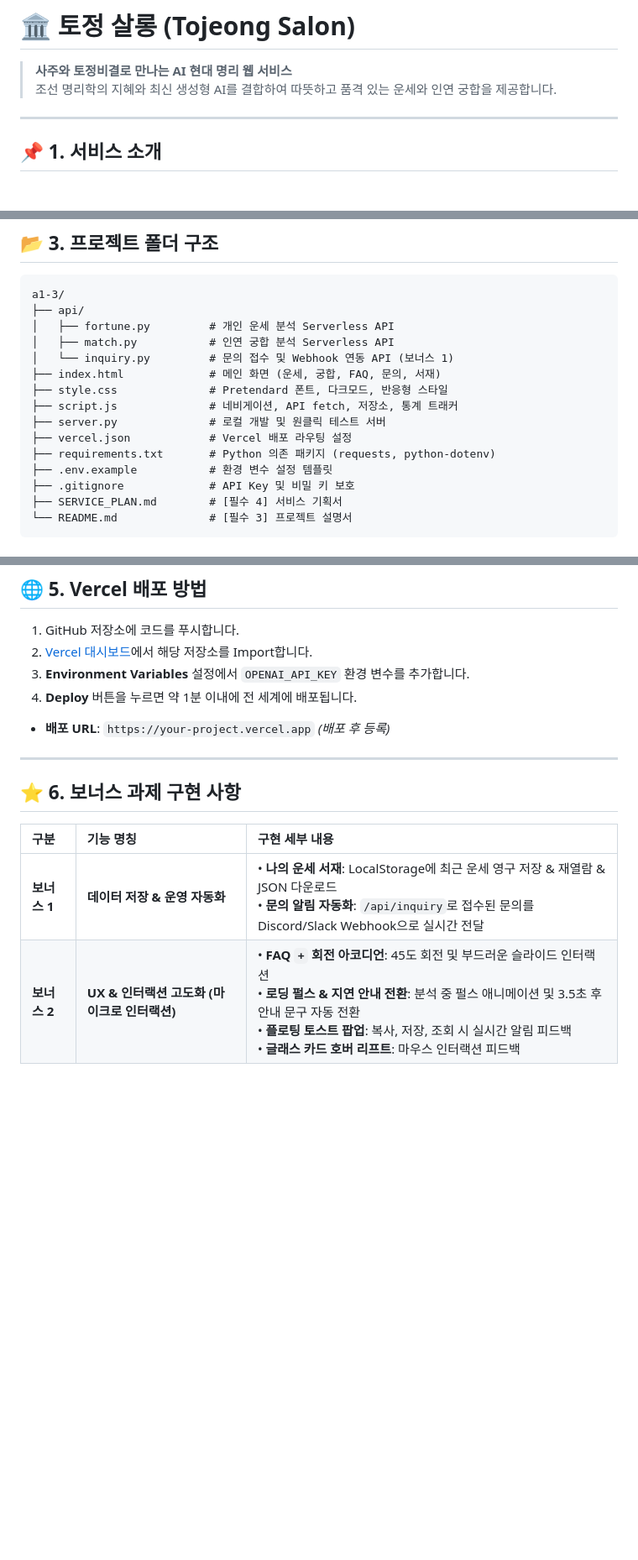
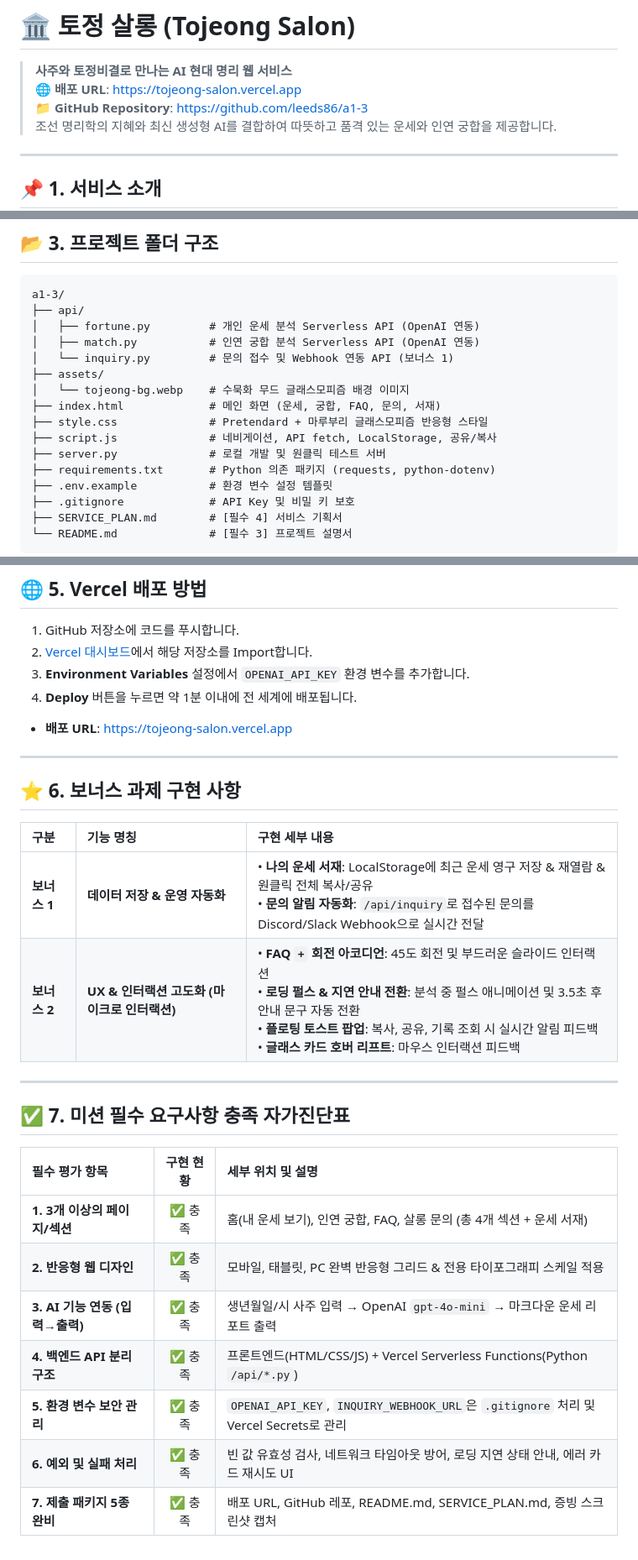
Before and after one commit to leeds86/a1-3, a Markdown page: README.md, 3 parts joined by grey strips. Shown at 84% size. GitHub-like rendering; blank space fills up the shorter version.

Commit message:
docs: 배포된 웹 서비스 URL(https://tojeong-salon.vercel.app) 등록 및 미션 최종 제출 문서 동기화

````diff
--- a/README.md
+++ b/README.md
@@ -1,5 +1,7 @@
 # 🏛️ 토정 살롱 (Tojeong Salon)
 > **사주와 토정비결로 만나는 AI 현대 명리 웹 서비스**
+> 🌐 **배포 URL**: [https://tojeong-salon.vercel.app](https://tojeong-salon.vercel.app)
+> 📁 **GitHub Repository**: [https://github.com/leeds86/a1-3](https://github.com/leeds86/a1-3)
 > 조선 명리학의 지혜와 최신 생성형 AI를 결합하여 따뜻하고 품격 있는 운세와 인연 궁합을 제공합니다.
 
 ---
@@ -42,14 +44,15 @@
 ```text
 a1-3/
 ├── api/
-│   ├── fortune.py         # 개인 운세 분석 Serverless API
-│   ├── match.py           # 인연 궁합 분석 Serverless API
+│   ├── fortune.py         # 개인 운세 분석 Serverless API (OpenAI 연동)
+│   ├── match.py           # 인연 궁합 분석 Serverless API (OpenAI 연동)
 │   └── inquiry.py         # 문의 접수 및 Webhook 연동 API (보너스 1)
+├── assets/
+│   └── tojeong-bg.webp    # 수묵화 무드 글래스모피즘 배경 이미지
 ├── index.html             # 메인 화면 (운세, 궁합, FAQ, 문의, 서재)
-├── style.css              # Pretendard 폰트, 다크모드, 반응형 스타일
-├── script.js              # 네비게이션, API fetch, 저장소, 통계 트래커
+├── style.css              # Pretendard + 마루부리 글래스모피즘 반응형 스타일
+├── script.js              # 네비게이션, API fetch, LocalStorage, 공유/복사
 ├── server.py              # 로컬 개발 및 원클릭 테스트 서버
-├── vercel.json            # Vercel 배포 라우팅 설정
 ├── requirements.txt       # Python 의존 패키지 (requests, python-dotenv)
 ├── .env.example           # 환경 변수 설정 템플릿
 ├── .gitignore             # API Key 및 비밀 키 보호
@@ -89,7 +92,7 @@ python server.py
 3. **Environment Variables** 설정에서 `OPENAI_API_KEY` 환경 변수를 추가합니다.
 4. **Deploy** 버튼을 누르면 약 1분 이내에 전 세계에 배포됩니다.
 
-* **배포 URL**: `https://your-project.vercel.app` *(배포 후 등록)*
+* **배포 URL**: [https://tojeong-salon.vercel.app](https://tojeong-salon.vercel.app)
 
 ---
 
@@ -97,5 +100,19 @@ python server.py
 
 | 구분 | 기능 명칭 | 구현 세부 내용 |
 | :--- | :--- | :--- |
-| **보너스 1** | **데이터 저장 & 운영 자동화** | • **나의 운세 서재**: LocalStorage에 최근 운세 영구 저장 & 재열람 & JSON 다운로드<br>• **문의 알림 자동화**: `/api/inquiry`로 접수된 문의를 Discord/Slack Webhook으로 실시간 전달 |
-| **보너스 2** | **UX & 인터랙션 고도화 (마이크로 인터랙션)** | • **FAQ `+` 회전 아코디언**: 45도 회전 및 부드러운 슬라이드 인터랙션<br>• **로딩 펄스 & 지연 안내 전환**: 분석 중 펄스 애니메이션 및 3.5초 후 안내 문구 자동 전환<br>• **플로팅 토스트 팝업**: 복사, 저장, 조회 시 실시간 알림 피드백<br>• **글래스 카드 호버 리프트**: 마우스 인터랙션 피드백 |
+| **보너스 1** | **데이터 저장 & 운영 자동화** | • **나의 운세 서재**: LocalStorage에 최근 운세 영구 저장 & 재열람 & 원클릭 전체 복사/공유<br>• **문의 알림 자동화**: `/api/inquiry`로 접수된 문의를 Discord/Slack Webhook으로 실시간 전달 |
+| **보너스 2** | **UX & 인터랙션 고도화 (마이크로 인터랙션)** | • **FAQ `+` 회전 아코디언**: 45도 회전 및 부드러운 슬라이드 인터랙션<br>• **로딩 펄스 & 지연 안내 전환**: 분석 중 펄스 애니메이션 및 3.5초 후 안내 문구 자동 전환<br>• **플로팅 토스트 팝업**: 복사, 공유, 기록 조회 시 실시간 알림 피드백<br>• **글래스 카드 호버 리프트**: 마우스 인터랙션 피드백 |
+
+---
+
+## ✅ 7. 미션 필수 요구사항 충족 자가진단표
+
+| 필수 평가 항목 | 구현 현황 | 세부 위치 및 설명 |
+| :--- | :---: | :--- |
+| **1. 3개 이상의 페이지/섹션** | ✅ 충족 | 홈(내 운세 보기), 인연 궁합, FAQ, 살롱 문의 (총 4개 섹션 + 운세 서재) |
+| **2. 반응형 웹 디자인** | ✅ 충족 | 모바일, 태블릿, PC 완벽 반응형 그리드 & 전용 타이포그래피 스케일 적용 |
+| **3. AI 기능 연동 (입력→출력)** | ✅ 충족 | 생년월일/시 사주 입력 → OpenAI `gpt-4o-mini` → 마크다운 운세 리포트 출력 |
+| **4. 백엔드 API 분리 구조** | ✅ 충족 | 프론트엔드(HTML/CSS/JS) + Vercel Serverless Functions(Python `/api/*.py`) |
+| **5. 환경 변수 보안 관리** | ✅ 충족 | `OPENAI_API_KEY`, `INQUIRY_WEBHOOK_URL`은 `.gitignore` 처리 및 Vercel Secrets로 관리 |
+| **6. 예외 및 실패 처리** | ✅ 충족 | 빈 값 유효성 검사, 네트워크 타임아웃 방어, 로딩 지연 상태 안내, 에러 카드 재시도 UI |
+| **7. 제출 패키지 5종 완비** | ✅ 충족 | 배포 URL, GitHub 레포, README.md, SERVICE_PLAN.md, 증빙 스크린샷 캡처 |
````
Also changed, not shown: SERVICE_PLAN.md (+5 -4 lines).
